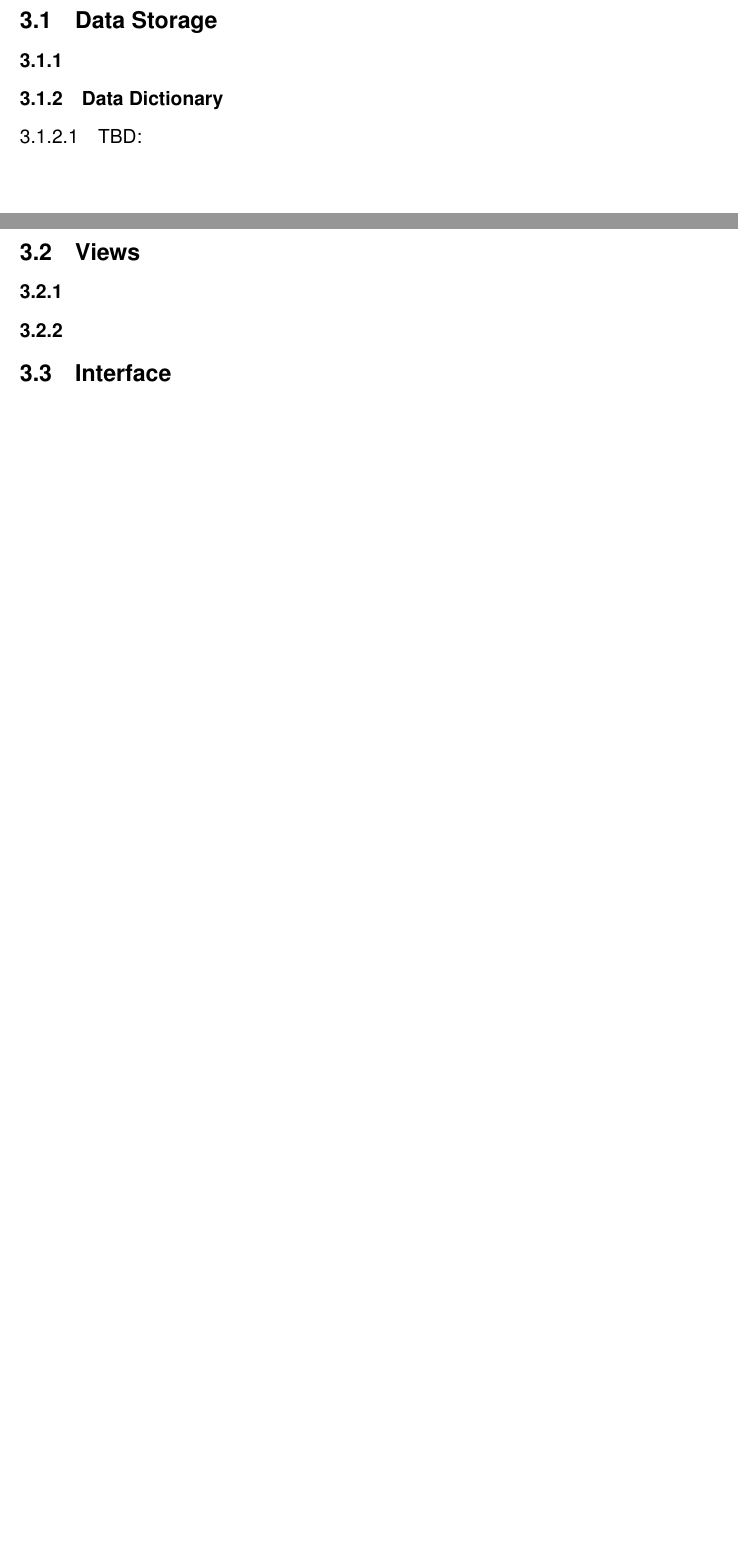
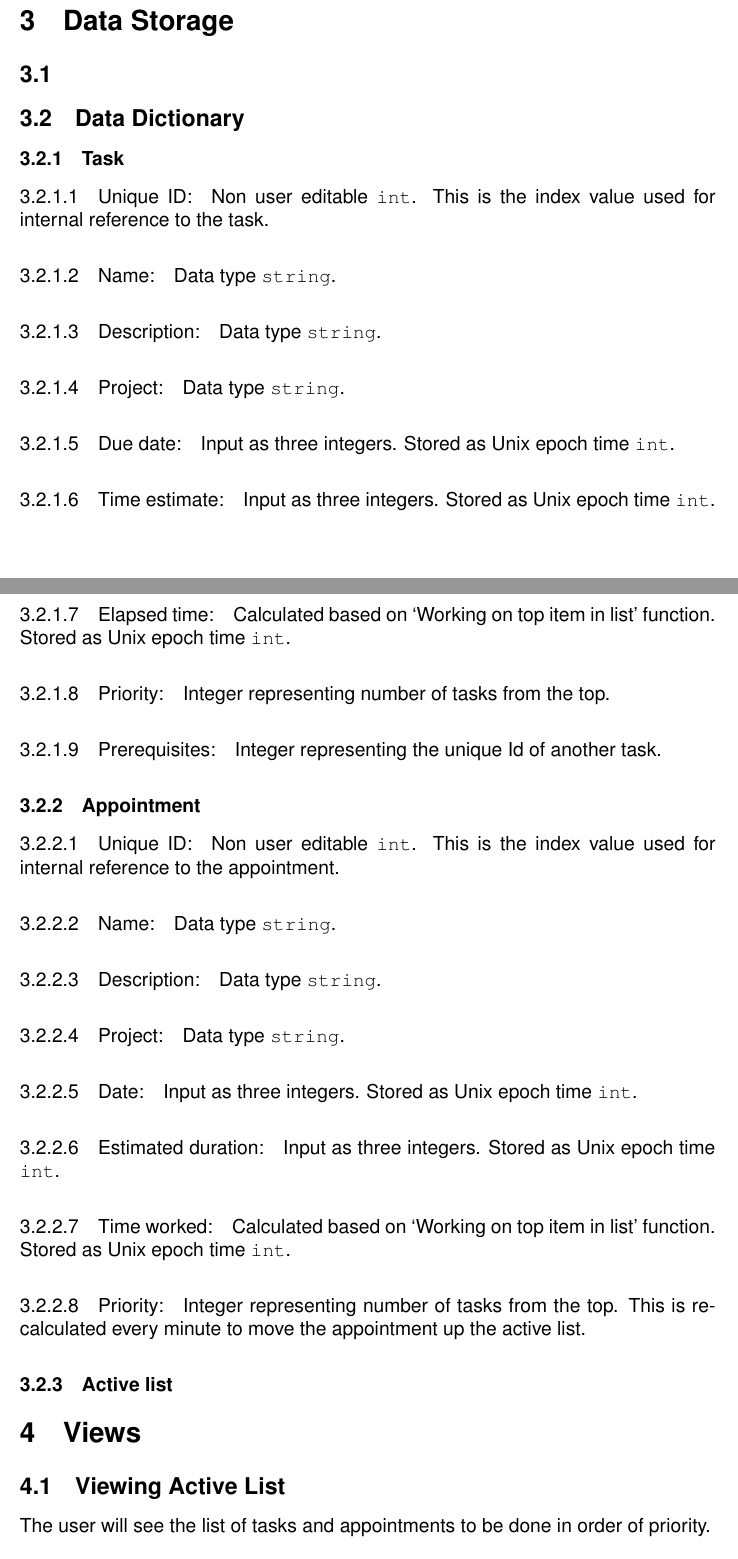
Before and after one commit to blake6489/TODO-TaskManager-, a LaTeX document (SDD/SDD.tex): two parts of pages 4 and 5 of 5 before the commit and two parts of pages 4 and 5 of 6 after it, joined at a grey line, cut so that both start at the same text, the shorter picture padded with empty space. Compiled offline with pdfLaTeX.

Commit message:
Data definitions added part way

```diff
--- a/SDD/SDD.tex
+++ b/SDD/SDD.tex
@@ -1,4 +1,4 @@
-\documentclass[12pt,a4paper]{article}
+\documentclass[12pt]{article}
 \usepackage[latin1]{inputenc}
 \usepackage{amsmath}
 \usepackage{amsfonts}
@@ -15,6 +15,7 @@
 % make paragraphs less important looking
 \usepackage{sectsty}
 \paragraphfont{\normalfont}
+\subparagraphfont{\normalfont}
 
 \usepackage[T1]{fontenc}
 
@@ -24,19 +25,23 @@
 
 \renewcommand{\c}{\checkmark}
 
+%type face for code and such things
+\newcommand{\e}[1] {{\tt #1}}
+
+
 \setlength{\parindent}{0pt}
 
 
 \topmargin 0in
 \headheight 0in
 \headsep 0in
-\textheight 9.5in
+\textheight 8.5in
 \textwidth 6in
 \oddsidemargin 0in
 \evensidemargin 0in
 \headheight 7pt
 \headsep 0in
-\footskip .9in
+\footskip .7in
 
 \begin{document}
  %%%%%%%%%%%%%%%%%%%%%%%%%%%%%%%%%%
@@ -107,20 +114,36 @@ TODO will be implemented in C++ due to the programmers experience with that lang
 This project will use {\tt Git} version control in conjunction with {\tt Github} to keep track of changes.
 
 %%%%%%%%%%%%%%%%%%%%%%%%%%%%%%%%%%%%%%%%%%%%%%%%%%%%%%%%%%
-\section{Design}
-\subsection{Data Storage}\label{sec:Data Storage}
-\subsubsection{}
+\section{Data Storage}\label{sec:Data Storage}
+\subsection{}
 
-\subsubsection{Data Dictionary}\label{sec:}
-\paragraph{TBD:}
+\subsection{Data Dictionary}\label{sec:Data Dictionary}
+\subsubsection{Task} \label{sec:Task}
+\paragraph{Unique ID:} Non user editable \e{int}. This is the index value used for internal reference to the task.
+\paragraph{Name:} Data type \e{string}.
+\paragraph{Description:} Data type \e{string}.
+\paragraph{Project:} Data type \e{string}.
+\paragraph{Due date:} Input as three integers. Stored as Unix epoch time \e{int}.
+\paragraph{Time estimate:} Input as three integers. Stored as Unix epoch time \e{int}.
+\paragraph{Elapsed time:} Calculated based on `Working on top item in list' function. Stored as Unix epoch time \e{int}.
+\paragraph{Priority:} Integer representing number of tasks from the top.
+\paragraph{Prerequisites:} Integer representing the unique Id of another task.
 
-\subsection{Views}
-\subsubsection{}
+\subsubsection{Appointment} \label{sec:Appointment}
+\paragraph{Unique ID:} Non user editable \e{int}. This is the index value used for internal reference to the appointment.
+\paragraph{Name:} Data type \e{string}.
+\paragraph{Description:} Data type \e{string}.
+\paragraph{Project:} Data type \e{string}.
+\paragraph{Date:} Input as three integers. Stored as Unix epoch time \e{int}.
+\paragraph{Estimated duration:} Input as three integers. Stored as Unix epoch time \e{int}.
+\paragraph{Time worked:} Calculated based on `Working on top item in list' function. Stored as Unix epoch time \e{int}.
+\paragraph{Priority:} Integer representing number of tasks from the top. This is recalculated every minute to move the appointment up the active list.
 
-\subsubsection{}
+\subsubsection{Active list} \label{sec:Active list}
 
-\subsection{Interface}
-\subsubsection{Command line}
 
-\subsubsection{}
+%%%%%%%%%%%%%%%%%%%%%%%
+\section{Views}
+\subsection{Viewing Active List}
+The user will see the list of tasks and appointments to be done in order of priority.
 
@@ -128 +152,2 @@ This project will use {\tt Git} version control in conjunction with {\tt Github}
 
+\subsection{Viewing }
```
Also changed, not shown: SDD/SDD.pdf, SDD/SDD.tex (30 more changed lines), 1 other file.
